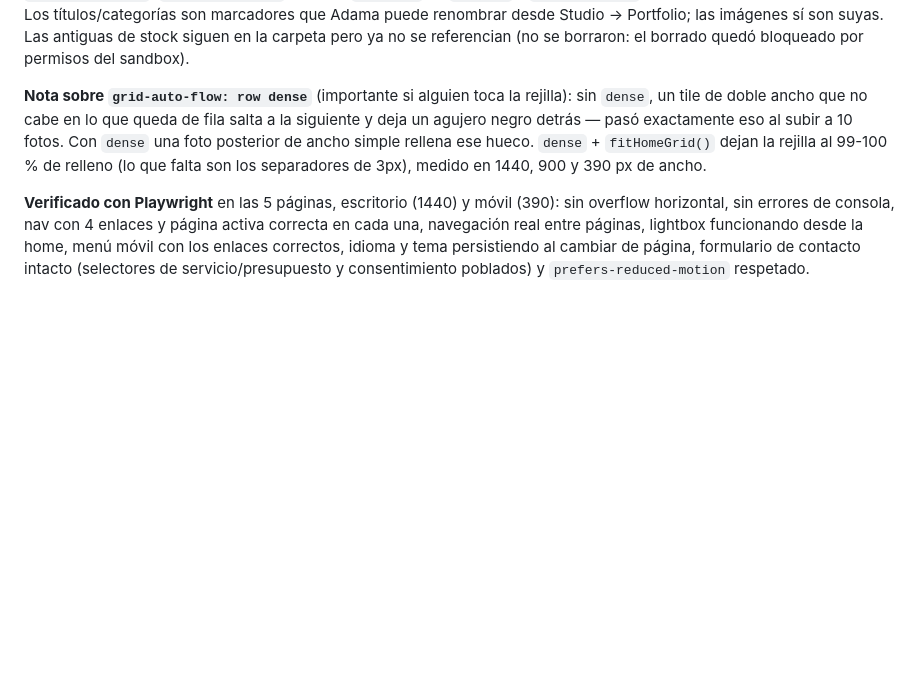
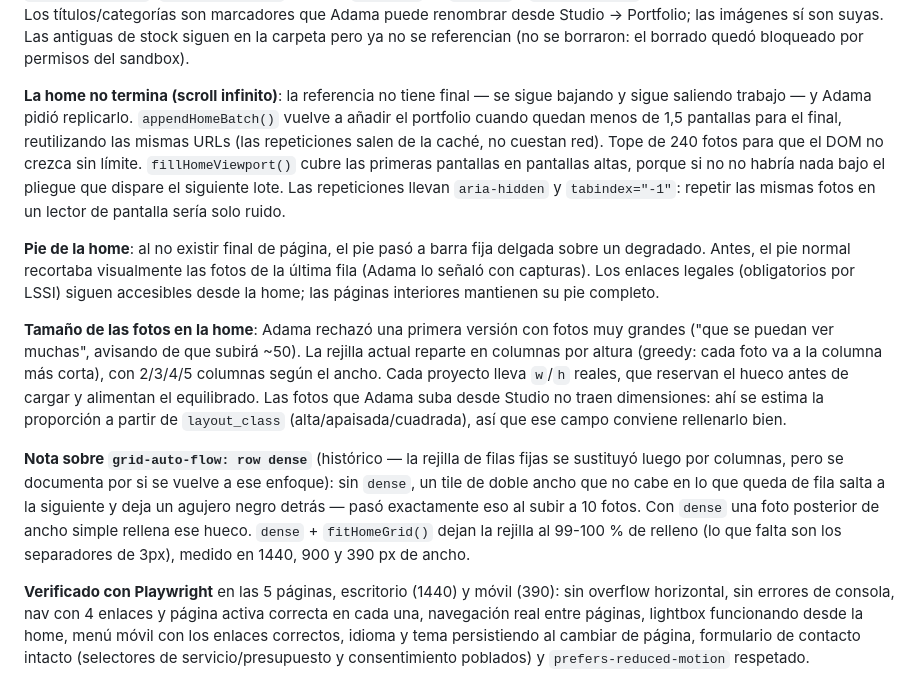
Before and after one commit to adamathesizzler/open-grain, a Markdown page: PROJECT_STATE.md, the part around the change. GitHub-like rendering; blank space fills up the shorter version.

Commit message:
Documentar el scroll infinito, el pie fijo y el tamaño de la rejilla
PROJECT_STATE.md recoge las tres decisiones de esta tanda para que una
sesión futura no las deshaga sin querer.

Co-Authored-By: Claude Opus 5 <noreply@anthropic.com>
Claude-Session: https://claude.ai/code/session_01WuDkus1Tf7eWjQ42QUjEDU

```diff
--- a/PROJECT_STATE.md
+++ b/PROJECT_STATE.md
@@ -25,7 +25,13 @@ Adama revisó el hero de la sección 0k y dijo que no era lo que quería: pedía
 
 **Fotos reales**: Adama envió 10 fotografías propias (5 + 5 en una segunda tanda, estas últimas de un viaje a Japón). Se optimizaron (lado largo ≤1800px, JPEG progresivo q82) a `assets/portfolio/`: `motorsport.jpg`, `todaiji.jpg`, `portrait-studio.jpg`, `nara-deer.jpg`, `editorial-interior.jpg`, `night-portrait.jpg`, `portrait-low-key.jpg`, `platform.jpg`, `documentary.jpg`, `temple-gate.jpg`. El array `projects` de `main.js` y `serviceImages` ya **no usan ninguna foto de stock**. Los títulos/categorías son marcadores que Adama puede renombrar desde Studio → Portfolio; las imágenes sí son suyas. Las antiguas de stock siguen en la carpeta pero ya no se referencian (no se borraron: el borrado quedó bloqueado por permisos del sandbox).
 
-**Nota sobre `grid-auto-flow: row dense`** (importante si alguien toca la rejilla): sin `dense`, un tile de doble ancho que no cabe en lo que queda de fila salta a la siguiente y deja un agujero negro detrás — pasó exactamente eso al subir a 10 fotos. Con `dense` una foto posterior de ancho simple rellena ese hueco. `dense` + `fitHomeGrid()` dejan la rejilla al 99-100 % de relleno (lo que falta son los separadores de 3px), medido en 1440, 900 y 390 px de ancho.
+**La home no termina (scroll infinito)**: la referencia no tiene final — se sigue bajando y sigue saliendo trabajo — y Adama pidió replicarlo. `appendHomeBatch()` vuelve a añadir el portfolio cuando quedan menos de 1,5 pantallas para el final, reutilizando las mismas URLs (las repeticiones salen de la caché, no cuestan red). Tope de 240 fotos para que el DOM no crezca sin límite. `fillHomeViewport()` cubre las primeras pantallas en pantallas altas, porque si no no habría nada bajo el pliegue que dispare el siguiente lote. Las repeticiones llevan `aria-hidden` y `tabindex="-1"`: repetir las mismas fotos en un lector de pantalla sería solo ruido.
+
+**Pie de la home**: al no existir final de página, el pie pasó a barra fija delgada sobre un degradado. Antes, el pie normal recortaba visualmente las fotos de la última fila (Adama lo señaló con capturas). Los enlaces legales (obligatorios por LSSI) siguen accesibles desde la home; las páginas interiores mantienen su pie completo.
+
+**Tamaño de las fotos en la home**: Adama rechazó una primera versión con fotos muy grandes ("que se puedan ver muchas", avisando de que subirá ~50). La rejilla actual reparte en columnas por altura (greedy: cada foto va a la columna más corta), con 2/3/4/5 columnas según el ancho. Cada proyecto lleva `w`/`h` reales, que reservan el hueco antes de cargar y alimentan el equilibrado. Las fotos que Adama suba desde Studio no traen dimensiones: ahí se estima la proporción a partir de `layout_class` (alta/apaisada/cuadrada), así que ese campo conviene rellenarlo bien.
+
+**Nota sobre `grid-auto-flow: row dense`** (histórico — la rejilla de filas fijas se sustituyó luego por columnas, pero se documenta por si se vuelve a ese enfoque): sin `dense`, un tile de doble ancho que no cabe en lo que queda de fila salta a la siguiente y deja un agujero negro detrás — pasó exactamente eso al subir a 10 fotos. Con `dense` una foto posterior de ancho simple rellena ese hueco. `dense` + `fitHomeGrid()` dejan la rejilla al 99-100 % de relleno (lo que falta son los separadores de 3px), medido en 1440, 900 y 390 px de ancho.
 
 **Verificado con Playwright** en las 5 páginas, escritorio (1440) y móvil (390): sin overflow horizontal, sin errores de consola, nav con 4 enlaces y página activa correcta en cada una, navegación real entre páginas, lightbox funcionando desde la home, menú móvil con los enlaces correctos, idioma y tema persistiendo al cambiar de página, formulario de contacto intacto (selectores de servicio/presupuesto y consentimiento poblados) y `prefers-reduced-motion` respetado.
 
```
